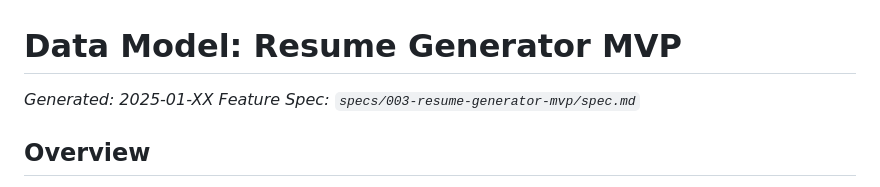
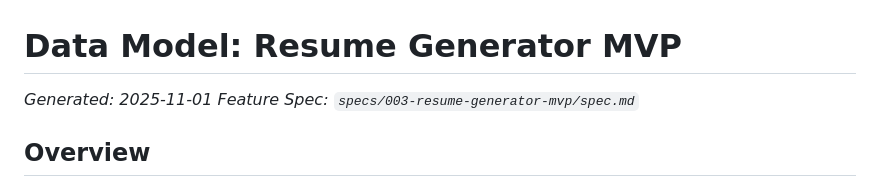
Before and after one commit to dallay/cvix, a Markdown page: specs/003-resume-generator-mvp/data-model.md, the part around the change. Drawn GitHub-style.

Commit message:
docs: update generated date in resume generator data-model.md

```diff
--- a/specs/003-resume-generator-mvp/data-model.md
+++ b/specs/003-resume-generator-mvp/data-model.md
@@ -1,6 +1,6 @@
 # Data Model: Resume Generator MVP
 
-*Generated: 2025-01-XX*
+*Generated: 2025-11-01*
 *Feature Spec: `specs/003-resume-generator-mvp/spec.md`*
 
 ## Overview
```
